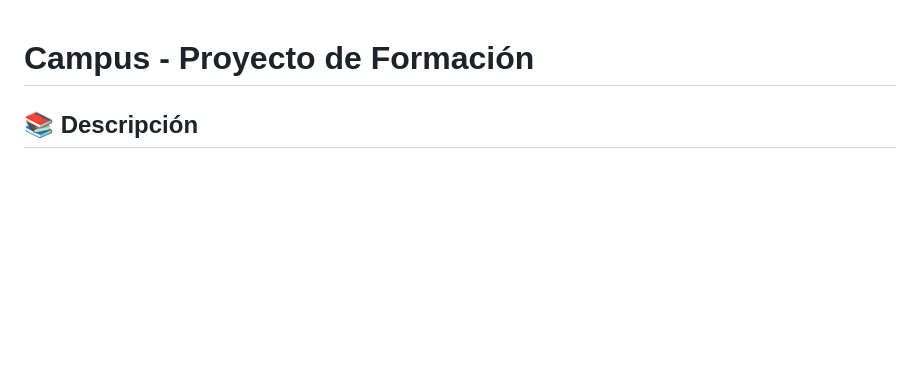
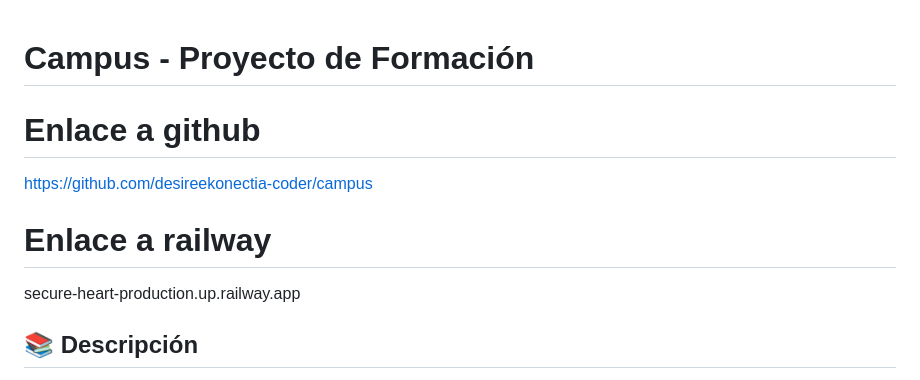
Before and after one commit to desireekonectia-coder/campus, a Markdown page: README.md, the part around the change. GitHub-like rendering; blank space fills up the shorter version.

Commit message:
Update README with GitHub and Railway links

```diff
--- a/README.md
+++ b/README.md
@@ -1,4 +1,12 @@
 # Campus - Proyecto de Formación
+
+# Enlace a github
+
+https://github.com/desireekonectia-coder/campus
+
+# Enlace a railway
+
+secure-heart-production.up.railway.app
 
 ## 📚 Descripción
 
```
